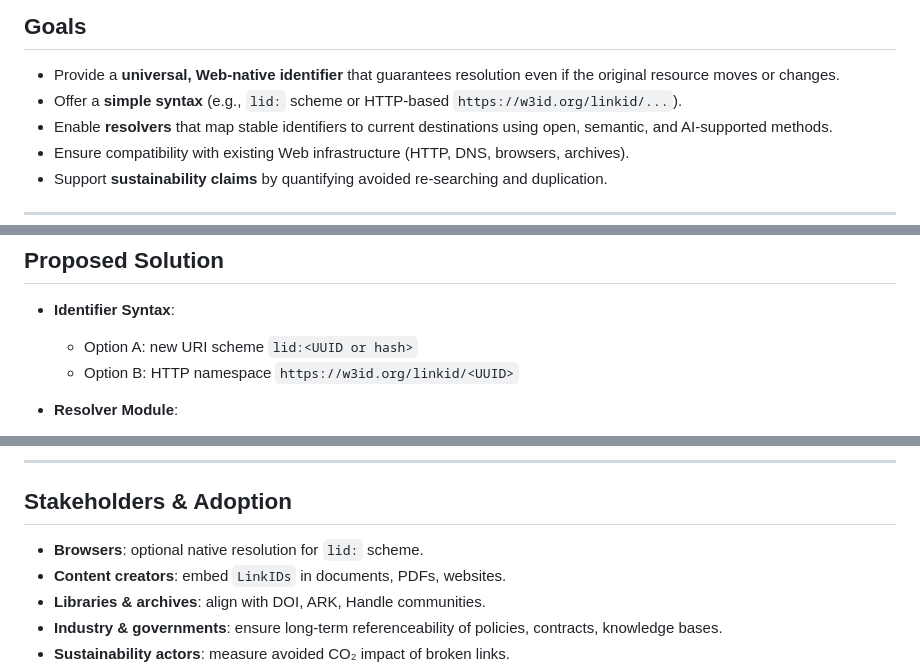
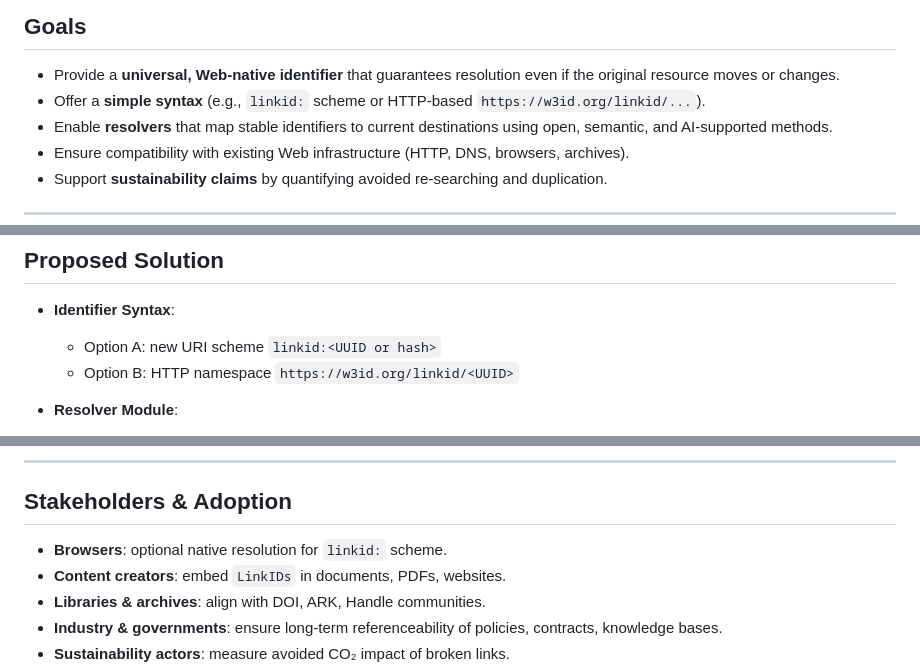
Before and after one commit to Link-Genetic-GmbH/lid, a Markdown page: docs/explainer.md, 3 parts joined by grey strips. GitHub-like rendering.

Commit message:
Update identifier scheme from 'lid:' to 'linkid:'

```diff
--- a/docs/explainer.md
+++ b/docs/explainer.md
@@ -17,7 +17,7 @@ Existing persistent identifier systems (e.g., DOI, Handle, ARK) address some of
 ## Goals
 
 * Provide a **universal, Web-native identifier** that guarantees resolution even if the original resource moves or changes.
-* Offer a **simple syntax** (e.g., `lid:` scheme or HTTP-based `https://w3id.org/linkid/...`).
+* Offer a **simple syntax** (e.g., `linkid:` scheme or HTTP-based `https://w3id.org/linkid/...`).
 * Enable **resolvers** that map stable identifiers to current destinations using open, semantic, and AI-supported methods.
 * Ensure compatibility with existing Web infrastructure (HTTP, DNS, browsers, archives).
 * Support **sustainability claims** by quantifying avoided re-searching and duplication.
@@ -36,7 +36,7 @@ Existing persistent identifier systems (e.g., DOI, Handle, ARK) address some of
 
 * **Identifier Syntax**:
 
-  * Option A: new URI scheme `lid:<UUID or hash>`
+  * Option A: new URI scheme `linkid:<UUID or hash>`
   * Option B: HTTP namespace `https://w3id.org/linkid/<UUID>`
 * **Resolver Module**:
 
@@ -70,7 +70,7 @@ Existing persistent identifier systems (e.g., DOI, Handle, ARK) address some of
 
 ## Stakeholders & Adoption
 
-* **Browsers**: optional native resolution for `lid:` scheme.
+* **Browsers**: optional native resolution for `linkid:` scheme.
 * **Content creators**: embed `LinkIDs` in documents, PDFs, websites.
 * **Libraries & archives**: align with DOI, ARK, Handle communities.
 * **Industry & governments**: ensure long-term referenceability of policies, contracts, knowledge bases.
```
